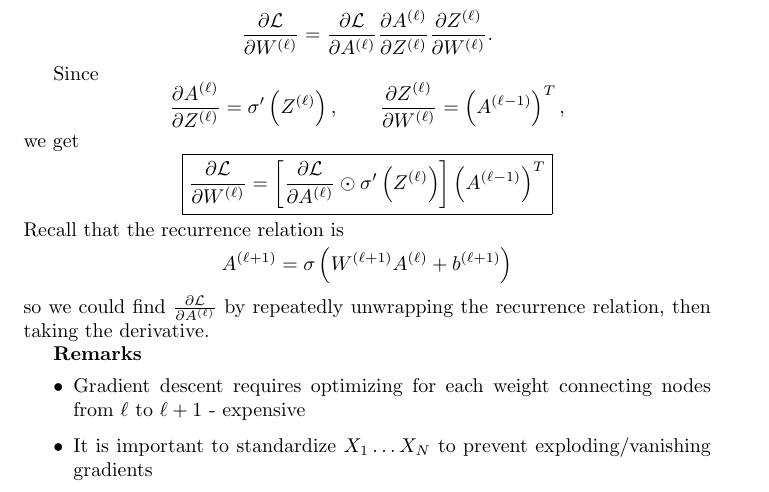
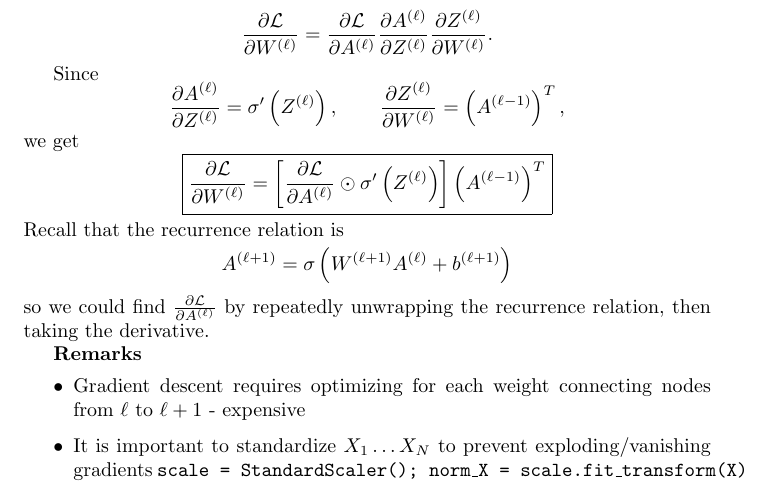
Before and after one commit to dtang04/cmsc218, a LaTeX document (lec511/lec511.tex): part of page 2 of 5, cut so that both start at the same text. Compiled offline with pdfLaTeX.

Commit message:
add scaling note

```diff
--- a/lec511/lec511.tex
+++ b/lec511/lec511.tex
@@ -112,7 +112,7 @@ Recall that the recurrence relation is  \[
 \textbf{Remarks}
 \begin{itemize}
     \item Gradient descent requires optimizing for each weight connecting nodes from $\ell$ to $\ell + 1$ - expensive
-    \item It is important to standardize $X_1 \dots X_N$ to prevent exploding/vanishing gradients
+    \item It is important to standardize $X_1 \dots X_N$ to prevent exploding/vanishing gradients $\texttt{scale = StandardScaler(); norm\_X = scale.fit\_transform(X)}$
 \end{itemize}
 \subsubsection{Code Snippets}
 \textbf{Standard Regression using Neural Nets}
```
Also changed, not shown: lec511/lec511.pdf.
